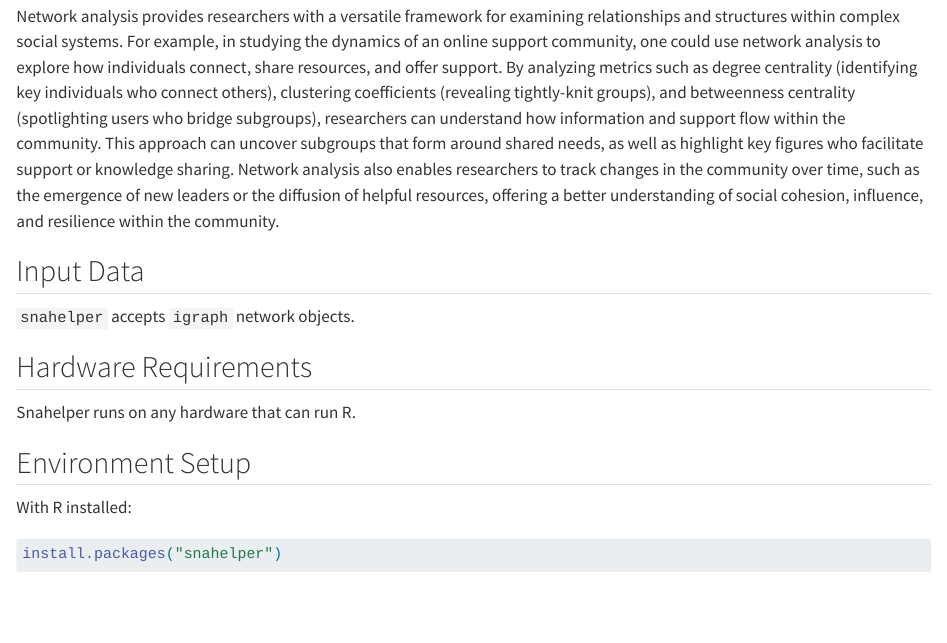
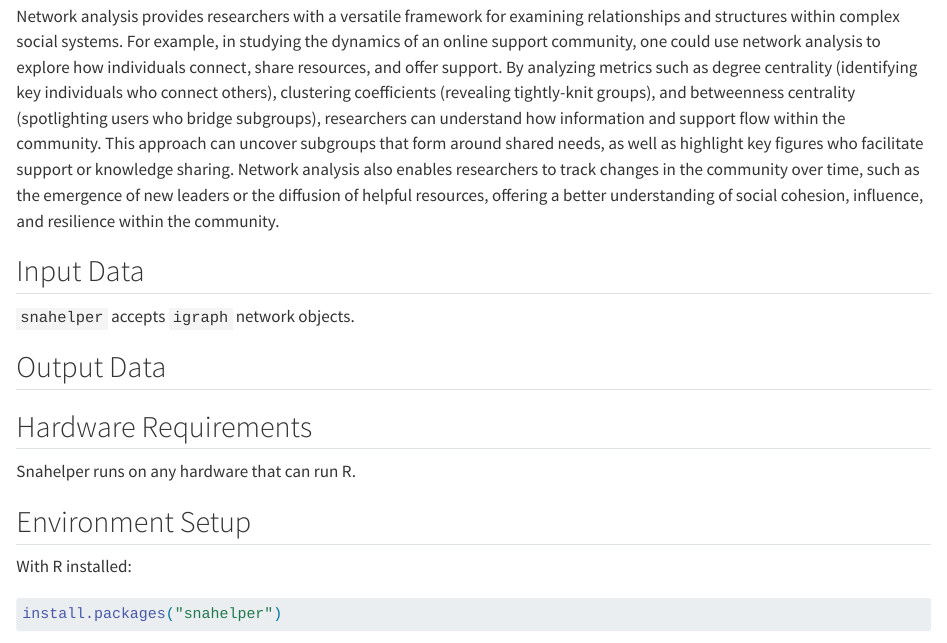
Before and after one commit to schochastics/snahelper, a Quarto document (methodshub.qmd): the page in a window 1100 px wide, from 420 px down. Rendered offline with R 4.5, knitr and Pandoc in place of Quarto, with nearby package versions.

Commit message:
Update methodshub.qmd

```diff
--- a/methodshub.qmd
+++ b/methodshub.qmd
@@ -76,7 +76,7 @@ within the community.
 
 `snahelper` accepts `igraph` network objects.
 
-<!-- ## Output Data -->
+## Output Data
 <!--
 1. The output data section should illustrate the output data format by showing a (possibly abbreviated) example item and explaining (or linking to an explanation of) the data fields.
 2. The output data section should link to a small example output file in the same repository that can be re-created (as far as the method is non-random) from the input data (as described in the section "How to Use").
```
